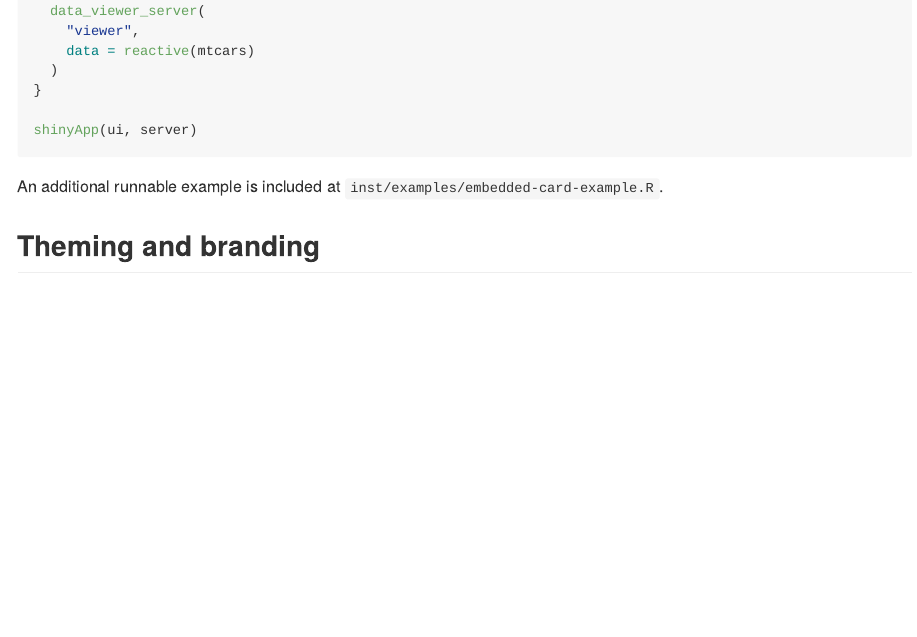
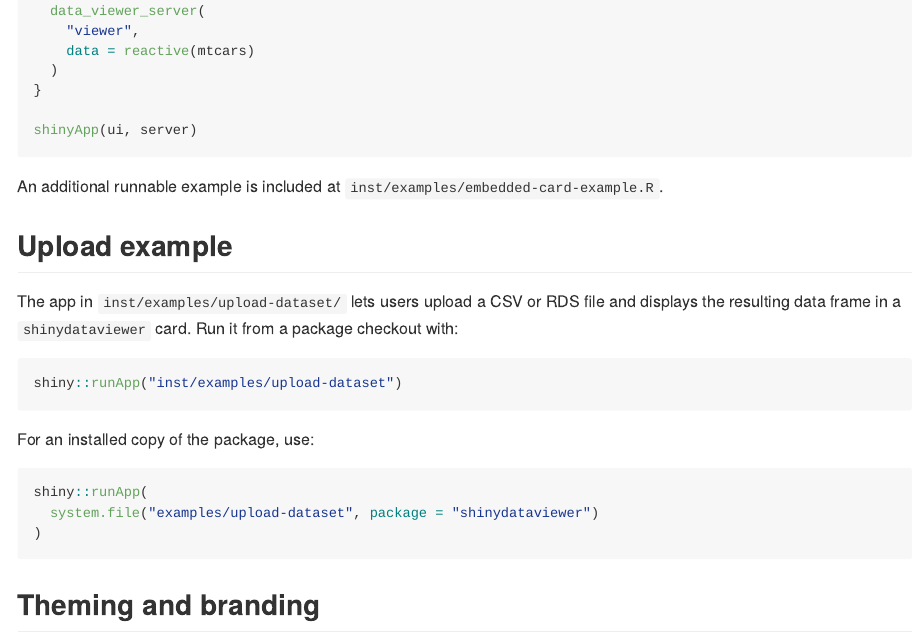
Before and after one commit to Ryan-W-Harrison/shinydataviewer, an R Markdown document (README.Rmd): the page in a window 1100 px wide, from 1890 px down. The pictures show the output file README.md that the author committed with the source, drawn offline in the style of GitHub; badge pictures from the web are left out.

Commit message:
* Update docs to mention new example

````diff
--- a/README.Rmd
+++ b/README.Rmd
@@ -121,6 +121,24 @@ shinyApp(ui, server)
 An additional runnable example is included at
 `inst/examples/embedded-card-example.R`.
 
+## Upload example
+
+The app in `inst/examples/upload-dataset/` lets users upload a CSV or RDS file
+and displays the resulting data frame in a `shinydataviewer` card. Run it from
+a package checkout with:
+
+```{r, eval=FALSE}
+shiny::runApp("inst/examples/upload-dataset")
+```
+
+For an installed copy of the package, use:
+
+```{r, eval = FALSE}
+shiny::runApp(
+  system.file("examples/upload-dataset", package = "shinydataviewer")
+)
+```
+
 ## Theming and branding
 
 The viewer styles are attached as a package dependency and use Bootstrap 5
````
Also changed, not shown: NEWS.md (+1 -0 lines), vignettes/get-started.Rmd (+8 -0 lines), README.md, README.Rmd (6 more changed lines).
